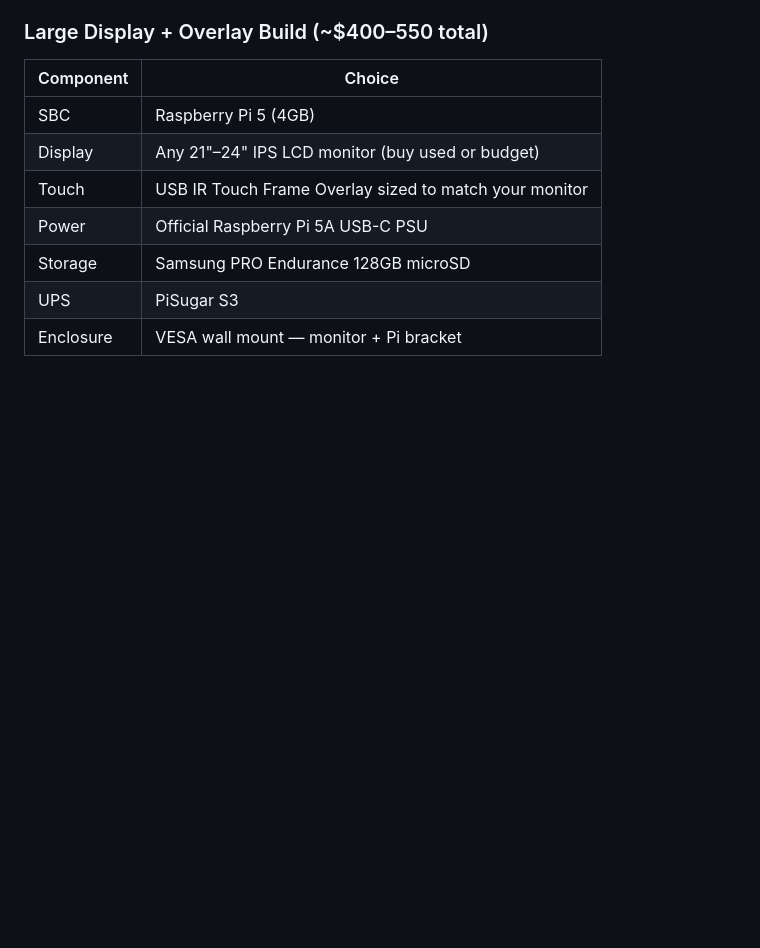
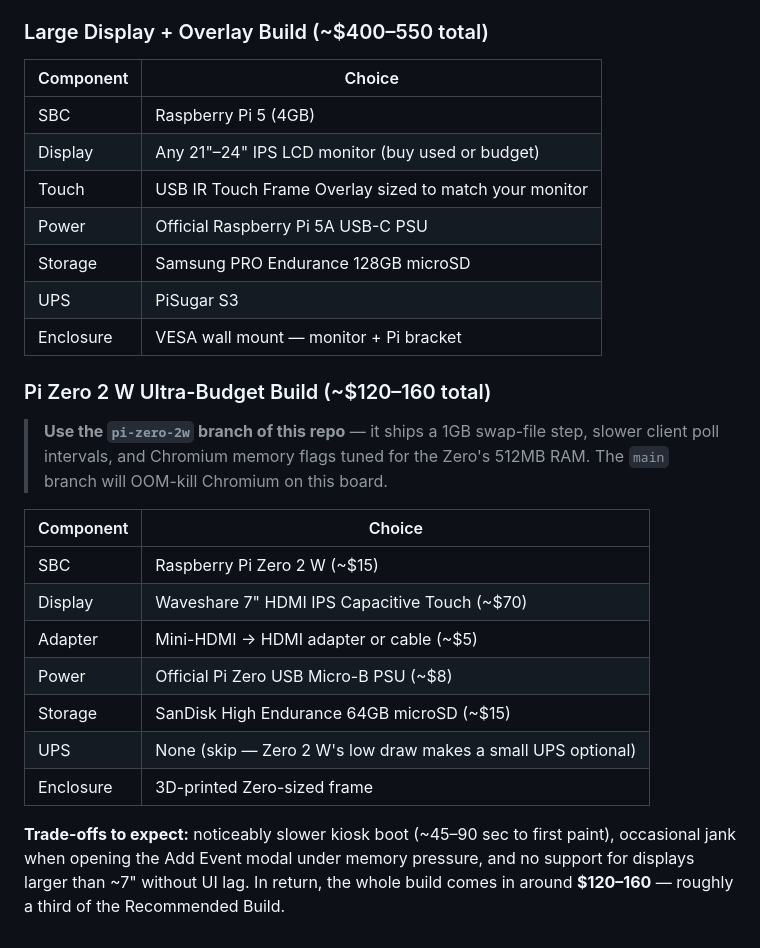
Before and after one commit to whit3hat/calendar, a Markdown page: hardware/options.md, the part around one of its changes. Rendered like a GitHub page; blank space fills up the shorter version.

```diff
--- a/hardware/options.md
+++ b/hardware/options.md
@@ -647,3 +678,18 @@ An overlay is a frame or panel that sits in front of any existing LCD monitor an
 | Storage | Samsung PRO Endurance 128GB microSD |
 | UPS | PiSugar S3 |
 | Enclosure | VESA wall mount — monitor + Pi bracket |
+
+### Pi Zero 2 W Ultra-Budget Build (~$120–160 total)
+> **Use the `pi-zero-2w` branch of this repo** — it ships a 1GB swap-file step, slower client poll intervals, and Chromium memory flags tuned for the Zero's 512MB RAM. The `main` branch will OOM-kill Chromium on this board.
+
+| Component | Choice |
+|---|---|
+| SBC | Raspberry Pi Zero 2 W (~$15) |
+| Display | Waveshare 7" HDMI IPS Capacitive Touch (~$70) |
+| Adapter | Mini-HDMI → HDMI adapter or cable (~$5) |
+| Power | Official Pi Zero USB Micro-B PSU (~$8) |
+| Storage | SanDisk High Endurance 64GB microSD (~$15) |
+| UPS | None (skip — Zero 2 W's low draw makes a small UPS optional) |
+| Enclosure | 3D-printed Zero-sized frame |
+
+**Trade-offs to expect:** noticeably slower kiosk boot (~45–90 sec to first paint), occasional jank when opening the Add Event modal under memory pressure, and no support for displays larger than ~7" without UI lag. In return, the whole build comes in around **$120–160** — roughly a third of the Recommended Build.
```
Also changed, not shown: other parts of hardware/options.md (+31 -0 lines).
